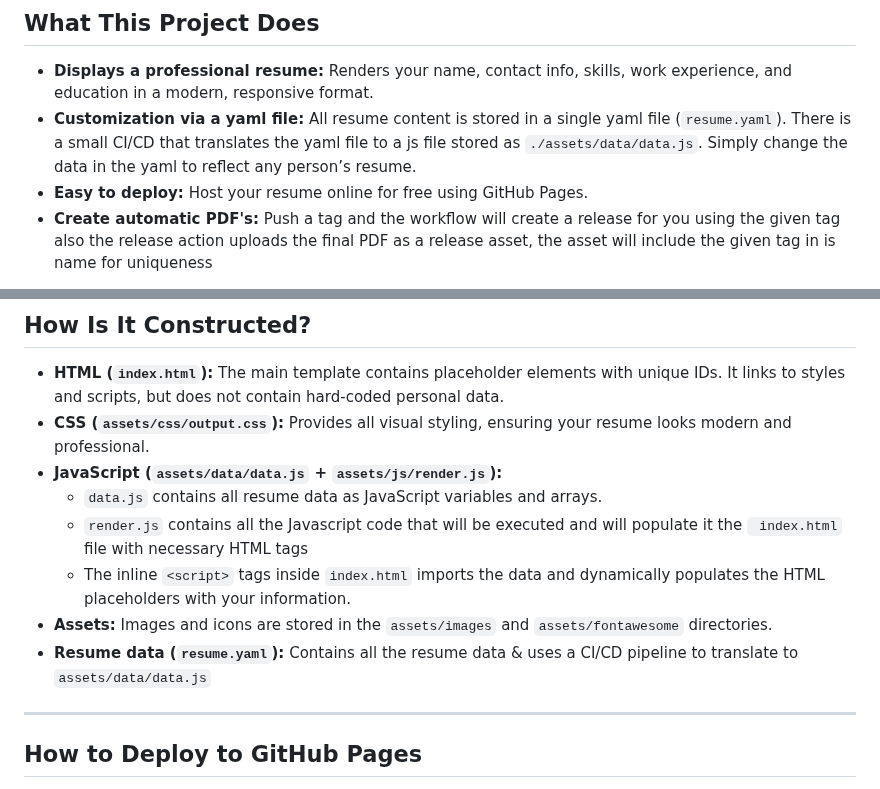
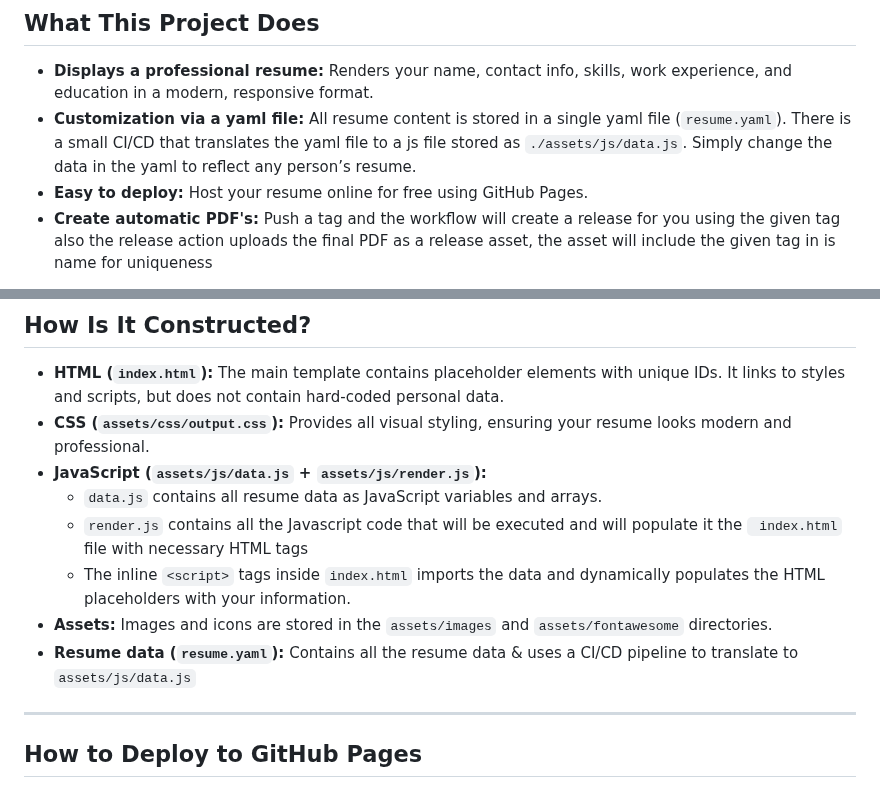
Before and after one commit to demolust/cv_portafolio, a Markdown page: readme.md, 2 parts joined by grey strips. Drawn GitHub-style.

Commit message:
chore: Update Readme

```diff
--- a/readme.md
+++ b/readme.md
@@ -8,7 +8,7 @@ A customizable, dynamic resume website built with HTML, CSS, and JavaScript. Eas
 ## What This Project Does
 
 - **Displays a professional resume:** Renders your name, contact info, skills, work experience, and education in a modern, responsive format.
-- **Customization via a yaml file:** All resume content is stored in a single yaml file (`resume.yaml`). There is a small CI/CD that translates the yaml file to a js file stored as `./assets/data/data.js`. Simply change the data in the yaml to reflect any person’s resume.
+- **Customization via a yaml file:** All resume content is stored in a single yaml file (`resume.yaml`). There is a small CI/CD that translates the yaml file to a js file stored as `./assets/js/data.js`. Simply change the data in the yaml to reflect any person’s resume.
 - **Easy to deploy:** Host your resume online for free using GitHub Pages.
 - **Create automatic PDF's:** Push a tag and the workflow will create a release for you using the given tag also the release action uploads the final PDF as a release asset, the asset will include the given tag in is name for uniqueness
 
@@ -30,12 +30,12 @@ A customizable, dynamic resume website built with HTML, CSS, and JavaScript. Eas
 
 - **HTML (`index.html`):** The main template contains placeholder elements with unique IDs. It links to styles and scripts, but does not contain hard-coded personal data.
 - **CSS (`assets/css/output.css`):** Provides all visual styling, ensuring your resume looks modern and professional.
-- **JavaScript (`assets/data/data.js` + `assets/js/render.js`):**
+- **JavaScript (`assets/js/data.js` + `assets/js/render.js`):**
   - `data.js` contains all resume data as JavaScript variables and arrays.
   - `render.js` contains all the Javascript code that will be executed and will populate it the ` index.html` file with necessary HTML tags
   - The inline `<script>` tags inside `index.html` imports the data and dynamically populates the HTML placeholders with your information.
 - **Assets:** Images and icons are stored in the `assets/images` and `assets/fontawesome` directories.
-- **Resume data (`resume.yaml`):** Contains all the resume data & uses a CI/CD pipeline to translate to `assets/data/data.js`
+- **Resume data (`resume.yaml`):** Contains all the resume data & uses a CI/CD pipeline to translate to `assets/js/data.js`
 
 ---
 
```
